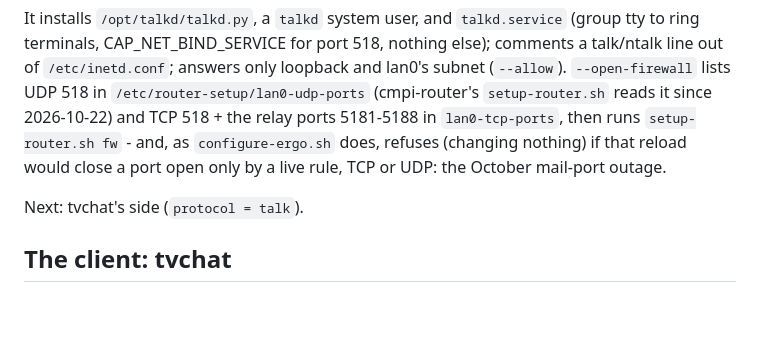
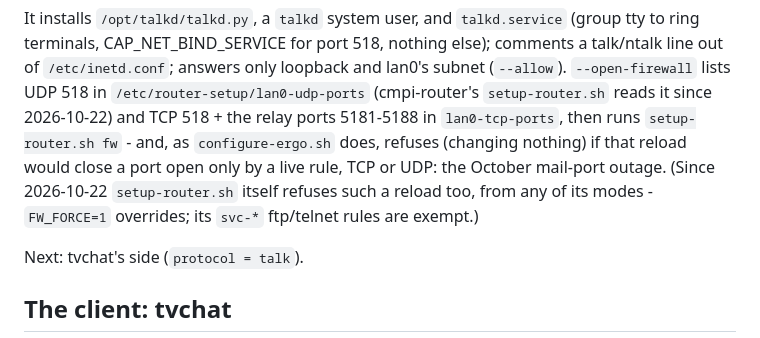
Before and after one commit to chrispollitt/POSIX, a Markdown page: chat-setup/README.md, the part around the change. Rendered like a GitHub page; blank space fills up the shorter version.

Commit message:
chat-setup README: setup-router.sh now guards its reloads too
Co-Authored-By: Claude Opus 5.5 <noreply@anthropic.com>

```diff
--- a/chat-setup/README.md
+++ b/chat-setup/README.md
@@ -113,6 +113,9 @@ the relay ports 5181-5188 in `lan0-tcp-ports`, then runs
 `setup-router.sh fw` - and, as `configure-ergo.sh` does, refuses (changing
 nothing) if that reload would close a port open only by a live rule, TCP
 or UDP: the October mail-port outage.
+(Since 2026-10-22 `setup-router.sh` itself refuses such a reload too, from
+any of its modes - `FW_FORCE=1` overrides; its `svc-*` ftp/telnet rules are
+exempt.)
 
 Next: tvchat's side (`protocol = talk`).
 
```
